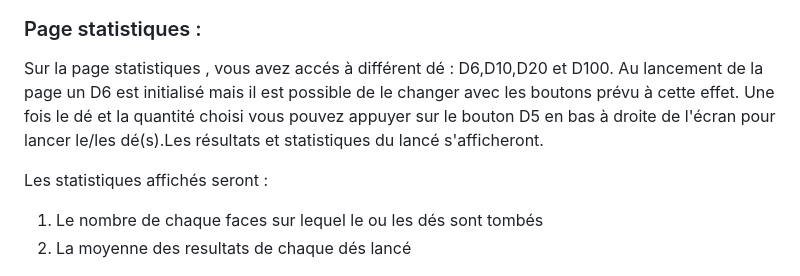
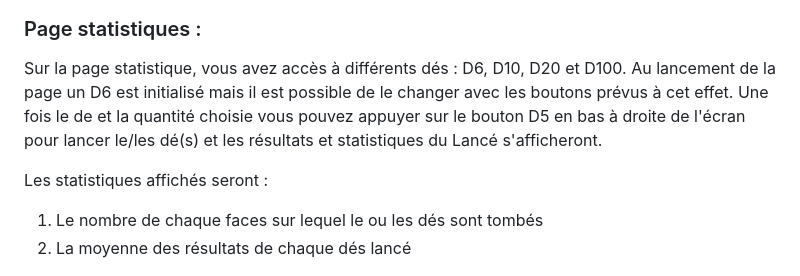
Before and after one commit to TeeM0M0/Paradice, a Markdown page: README.md, the part around one of its changes. Rendered like a GitHub page.

```diff
--- a/README.md
+++ b/README.md
@@ -13,12 +13,12 @@ aux autre page soit les statistiques ou les dés personalisés. Et un menu qui a
 
 ### Page statistiques :
 
-Sur la page statistiques , vous avez accés à différent dé : D6,D10,D20 et D100. Au lancement de la page un D6 est initialisé mais il est possible de le changer avec les boutons prévu à cette effet. Une fois le dé et la quantité choisi vous pouvez appuyer sur le bouton D5 en bas à droite de l'écran pour lancer le/les dé(s).Les résultats et statistiques du lancé s'afficheront.
+Sur la page statistique, vous avez accès à différents dés : D6, D10, D20 et D100. Au lancement de la page un D6 est initialisé mais il est possible de le changer avec les boutons prévus à cet effet. Une fois le de et la quantité choisie vous pouvez appuyer sur le bouton D5 en bas à droite de l'écran pour lancer le/les dé(s) et les résultats et statistiques du Lancé s'afficheront.
 
 Les statistiques affichés seront :
 
 1. Le nombre de chaque faces sur lequel le ou les dés sont tombés
-2. La moyenne des resultats de chaque dés lancé
+2. La moyenne des résultats de chaque dés lancé
 
 ![stat](paradice_img/stat.PNG)
 
```
Also changed, not shown: other parts of README.md (+11 -11 lines).
